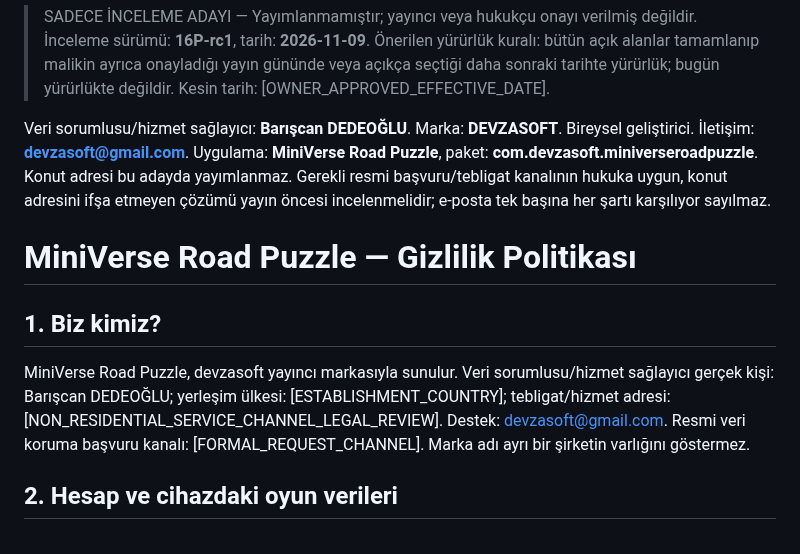
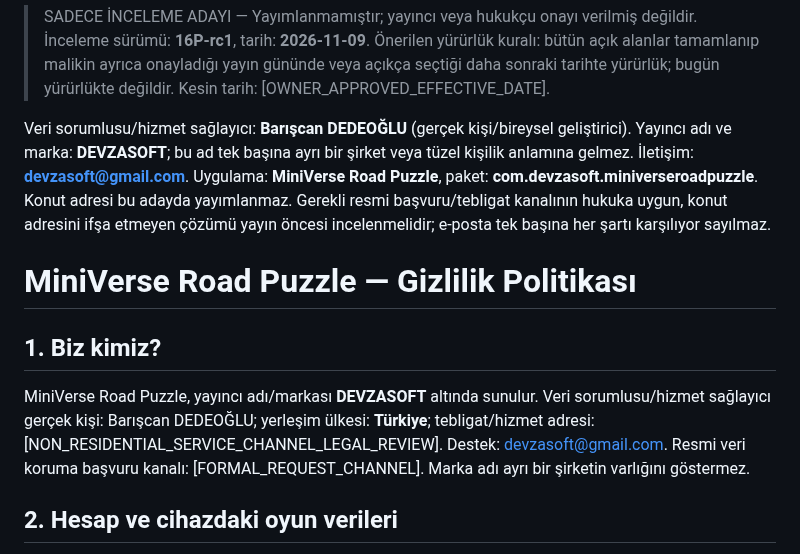
Before and after one commit to DevzaSoft/miniverse-privacy, a Markdown page: review-candidates/16P-rc1/privacy-tr.md, the part around the change. Rendered like a GitHub page.

Commit message:
Clarify DEVZASOFT is publisher brand, not separate legal entity; confirm Türkiye

```diff
--- a/review-candidates/16P-rc1/privacy-tr.md
+++ b/review-candidates/16P-rc1/privacy-tr.md
@@ -2,12 +2,12 @@
 
 > SADECE İNCELEME ADAYI — Yayımlanmamıştır; yayıncı veya hukukçu onayı verilmiş değildir. İnceleme sürümü: **16P-rc1**, tarih: **2026-11-09**. Önerilen yürürlük kuralı: bütün açık alanlar tamamlanıp malikin ayrıca onayladığı yayın gününde veya açıkça seçtiği daha sonraki tarihte yürürlük; bugün yürürlükte değildir. Kesin tarih: [OWNER_APPROVED_EFFECTIVE_DATE].
 
-Veri sorumlusu/hizmet sağlayıcı: **Barışcan DEDEOĞLU**. Marka: **DEVZASOFT**. Bireysel geliştirici. İletişim: **devzasoft@gmail.com**. Uygulama: **MiniVerse Road Puzzle**, paket: **com.devzasoft.miniverseroadpuzzle**. Konut adresi bu adayda yayımlanmaz. Gerekli resmi başvuru/tebligat kanalının hukuka uygun, konut adresini ifşa etmeyen çözümü yayın öncesi incelenmelidir; e-posta tek başına her şartı karşılıyor sayılmaz.
+Veri sorumlusu/hizmet sağlayıcı: **Barışcan DEDEOĞLU** (gerçek kişi/bireysel geliştirici). Yayıncı adı ve marka: **DEVZASOFT**; bu ad tek başına ayrı bir şirket veya tüzel kişilik anlamına gelmez. İletişim: **devzasoft@gmail.com**. Uygulama: **MiniVerse Road Puzzle**, paket: **com.devzasoft.miniverseroadpuzzle**. Konut adresi bu adayda yayımlanmaz. Gerekli resmi başvuru/tebligat kanalının hukuka uygun, konut adresini ifşa etmeyen çözümü yayın öncesi incelenmelidir; e-posta tek başına her şartı karşılıyor sayılmaz.
 
 # MiniVerse Road Puzzle — Gizlilik Politikası
 
 ## 1. Biz kimiz?
-MiniVerse Road Puzzle, devzasoft yayıncı markasıyla sunulur. Veri sorumlusu/hizmet sağlayıcı gerçek kişi: Barışcan DEDEOĞLU; yerleşim ülkesi: [ESTABLISHMENT_COUNTRY]; tebligat/hizmet adresi: [NON_RESIDENTIAL_SERVICE_CHANNEL_LEGAL_REVIEW]. Destek: devzasoft@gmail.com. Resmi veri koruma başvuru kanalı: [FORMAL_REQUEST_CHANNEL]. Marka adı ayrı bir şirketin varlığını göstermez.
+MiniVerse Road Puzzle, yayıncı adı/markası **DEVZASOFT** altında sunulur. Veri sorumlusu/hizmet sağlayıcı gerçek kişi: Barışcan DEDEOĞLU; yerleşim ülkesi: **Türkiye**; tebligat/hizmet adresi: [NON_RESIDENTIAL_SERVICE_CHANNEL_LEGAL_REVIEW]. Destek: devzasoft@gmail.com. Resmi veri koruma başvuru kanalı: [FORMAL_REQUEST_CHANNEL]. Marka adı ayrı bir şirketin varlığını göstermez.
 
 ## 2. Hesap ve cihazdaki oyun verileri
 Oyunda hesap açma, isim/e-posta/parola veya doğum tarihi girme alanı yoktur. İlerleme, yıldızlar, en iyi hamle, şehirler, başarımlar, yakıt ve yenilenme zamanları, ses/parlaklık/öğretici tercihleri, dil ve ilk açılış durumu cihazdaki uygulama dosyalarında tutulur. Ödül tekrarını önlemek için işlem ve oyun oturumu makbuzları ile yerel teknik kayıtlar bulunur. Bu oyun verilerini geliştirici sunucusuna otomatik yükleyen bir yol tespit edilmemiştir. Android yedekleme ve cihaz aktarımı kopyalar oluşturabilir; yalnız cihazda kalacakları garanti edilmez.
```
